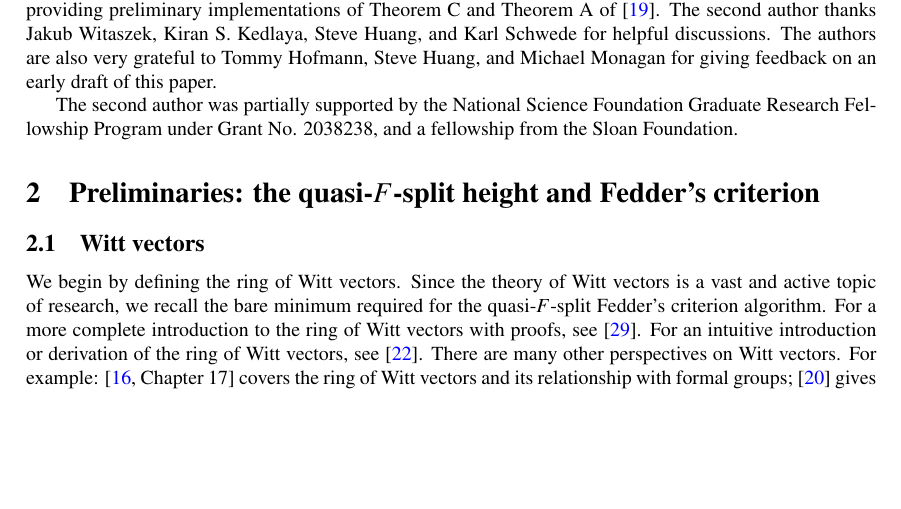
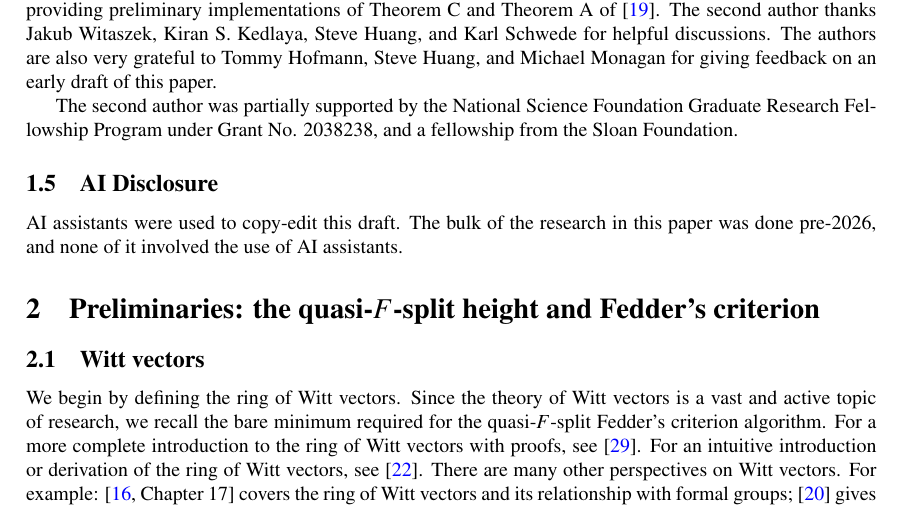
Before and after one commit to jjgarzella/all-heights-k3-surfaces, a LaTeX paper (main.tex, which reads intro.tex): part of page 3 of 22, cut so that both start at the same text, the shorter picture padded with empty space. Compiled offline with pdfLaTeX.

Commit message:
add AI disclosure

```diff
--- a/intro.tex
+++ b/intro.tex
@@ -328,3 +327,8 @@ The second author was partially supported by the
 National Science Foundation Graduate Research
 Fellowship Program under Grant No. 2038238, and a fellowship
 from the Sloan Foundation.
+
+\subsection{AI Disclosure}
+
+AI assistants were used to copy-edit this draft.
+The bulk of the research in this paper was done pre-2026, and none of it involved the use of AI assistants.
```
Also changed, not shown: intro.tex (1 more changed lines).
